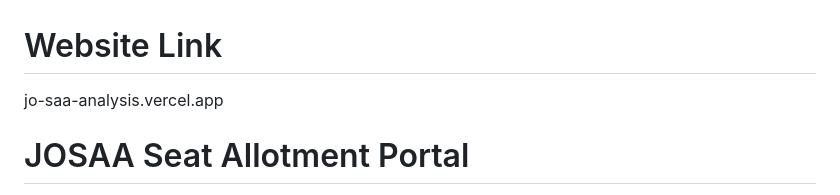
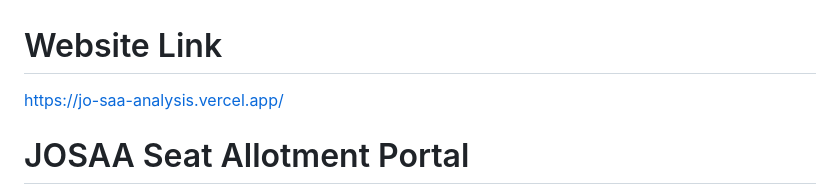
Before and after one commit to Mohit-Khirwar/JoSAA-Analysis-r, a Markdown page: README.md, the part around the change. Rendered like a GitHub page.

```diff
--- a/README.md
+++ b/README.md
@@ -1,6 +1,6 @@
 # Website Link
 
-jo-saa-analysis.vercel.app
+https://jo-saa-analysis.vercel.app/
 
 # JOSAA Seat Allotment Portal
 
```
